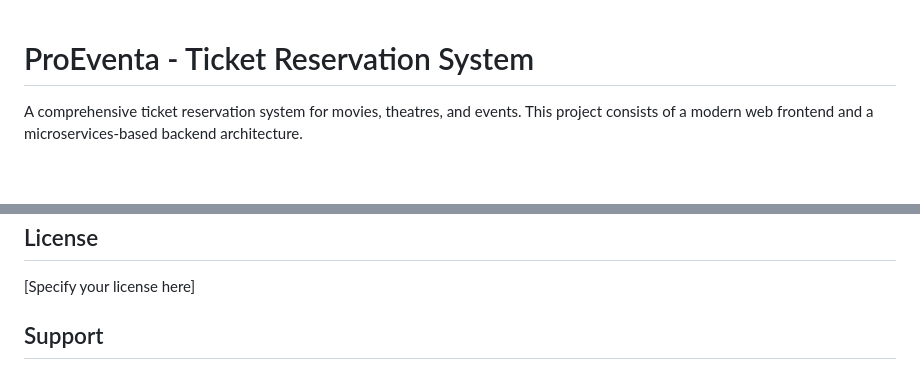
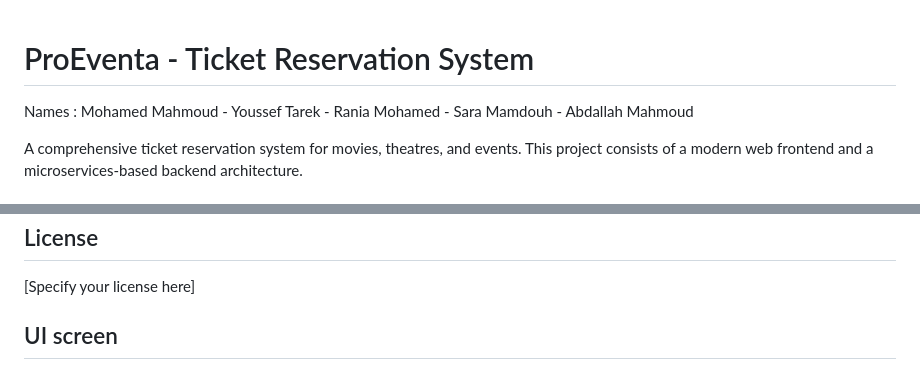
Before and after one commit to 3bdo555/architectureproject, a Markdown page: README.md, 2 parts joined by grey strips. GitHub-like rendering; blank space fills up the shorter version.

```diff
--- a/README.md
+++ b/README.md
@@ -1,4 +1,6 @@
 # ProEventa - Ticket Reservation System
+
+Names : Mohamed Mahmoud - Youssef Tarek - Rania Mohamed - Sara Mamdouh - Abdallah Mahmoud
 
 A comprehensive ticket reservation system for movies, theatres, and events. This project consists of a modern web frontend and a microservices-based backend architecture.
 
@@ -713,5 +715,5 @@ Once the services are running, you can access interactive API documentation:
 
 [Specify your license here]
 
-## Support
+## UI screen
 
```
Also changed, not shown: other parts of README.md (+10 -1 lines).
